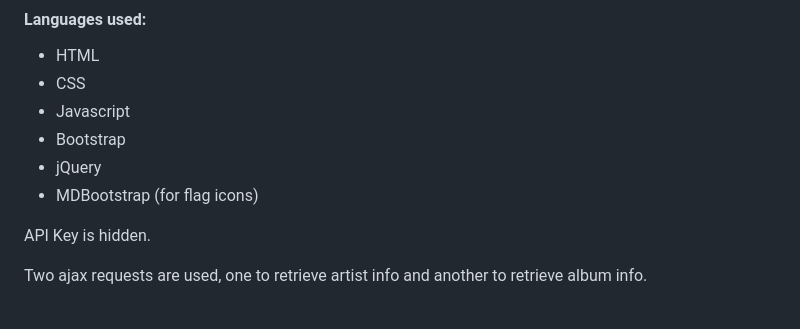
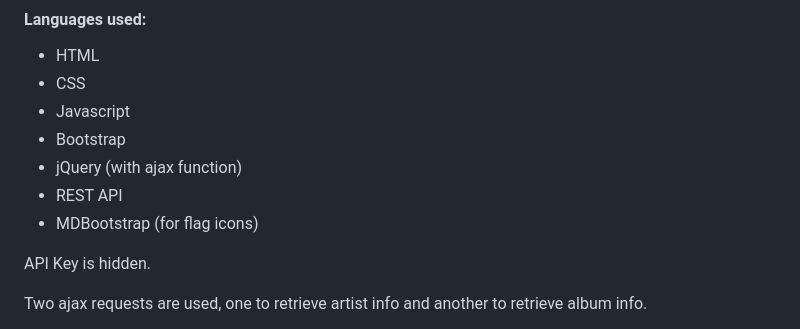
Before and after one commit to jacklmbrt07/albumpedia, a Markdown page: README.md, the part around the change. GitHub-like rendering.

```diff
--- a/README.md
+++ b/README.md
@@ -14,8 +14,10 @@ Click 'review' to see a review from a critic.
 - CSS
 - Javascript
 - Bootstrap
-- jQuery
+- jQuery (with ajax function)
+- REST API
 - MDBootstrap (for flag icons)
+
 
 API Key is hidden.
 
```
Also changed, not shown: images/screenshot-albumpedia-2.png (renamed from images/screenshot-abumpedia-2.png), 3 other files.
